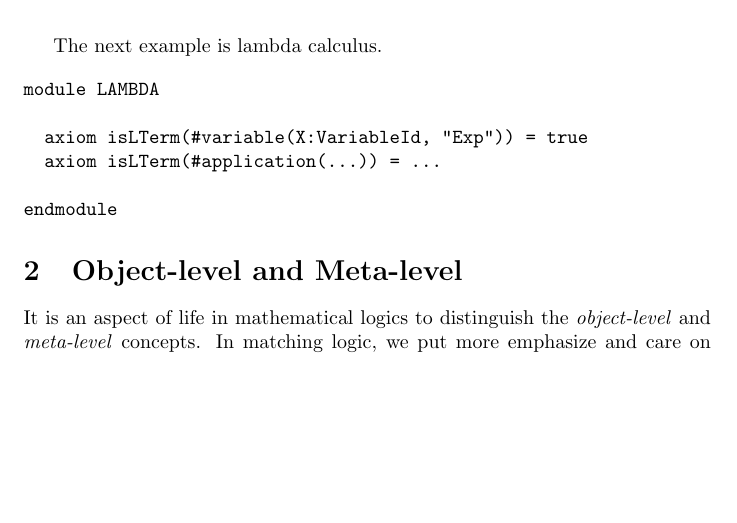
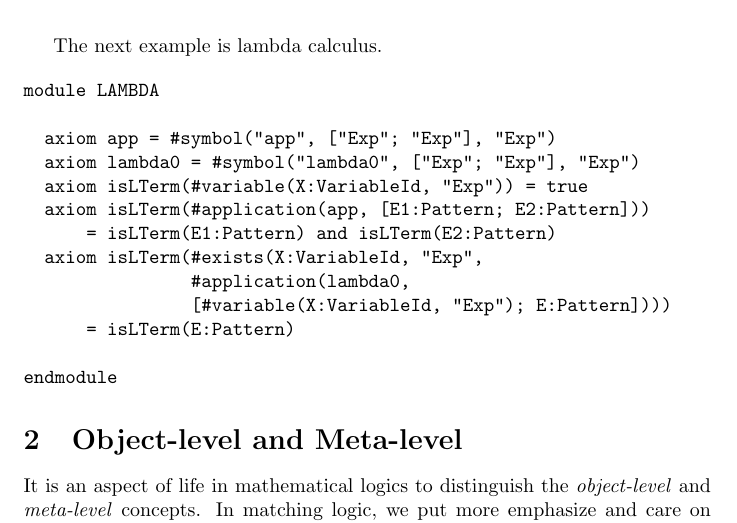
Before and after one commit to runtimeverification/haskell-backend, a LaTeX document (semantics_of_k/main.tex): part of page 4 of 15, cut so that both start at the same text, the shorter picture padded with empty space. Compiled offline with pdfLaTeX.

Commit message:
add isLTerm

```diff
--- a/semantics_of_k/main.tex
+++ b/semantics_of_k/main.tex
@@ -211,8 +213,15 @@ The next example is lambda calculus.
 \begin{Verbatim}
 module LAMBDA
 
+  axiom app = #symbol("app", ["Exp"; "Exp"], "Exp")
+  axiom lambda0 = #symbol("lambda0", ["Exp"; "Exp"], "Exp")
   axiom isLTerm(#variable(X:VariableId, "Exp")) = true
-  axiom isLTerm(#application(...)) = ...
+  axiom isLTerm(#application(app, [E1:Pattern; E2:Pattern]))
+      = isLTerm(E1:Pattern) and isLTerm(E2:Pattern)
+  axiom isLTerm(#exists(X:VariableId, "Exp",
+                #application(lambda0,
+                [#variable(X:VariableId, "Exp"); E:Pattern])))
+      = isLTerm(E:Pattern)
 
 endmodule
 \end{Verbatim}
```
Also changed, not shown: semantics_of_k/main.tex (2 more changed lines).
